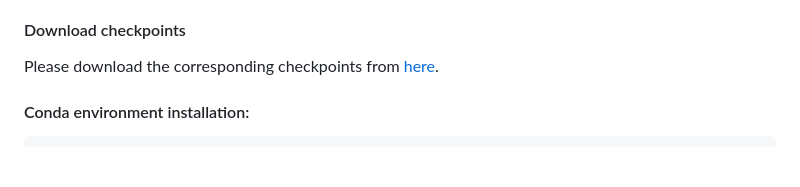
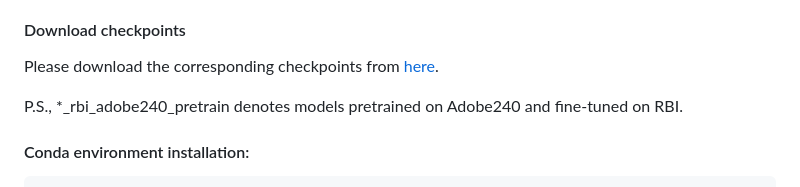
Before and after one commit to zzh-tech/BiT, a Markdown page: README.md, the part around the change. Drawn GitHub-style; blank space fills up the shorter version.

Commit message:
add checkpoints pretrained on Adobe240, fine-tuned on RBI

```diff
--- a/README.md
+++ b/README.md
@@ -28,6 +28,8 @@ Our real-world dataset RBI can be downloaded from [here](https://drive.google.co
 #### Download checkpoints
 
 Please download the corresponding checkpoints from [here](https://drive.google.com/drive/folders/1g5YjBoPGq2GsRsr3tGWSv4_M0UCg1-0q?usp=sharing).
+
+P.S., *_rbi_adobe240_pretrain denotes models pretrained on Adobe240 and fine-tuned on RBI.
 
 #### Conda environment installation:
 
```
